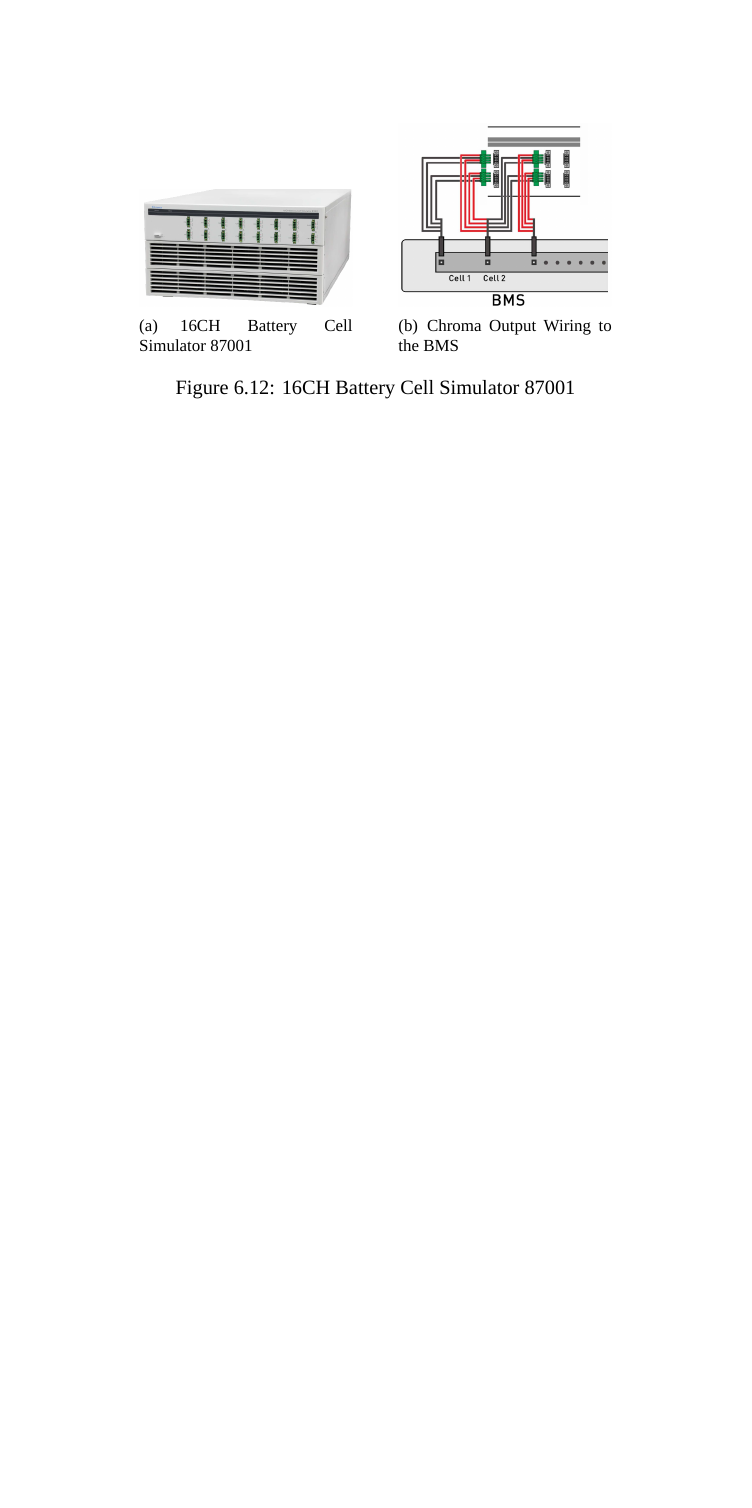
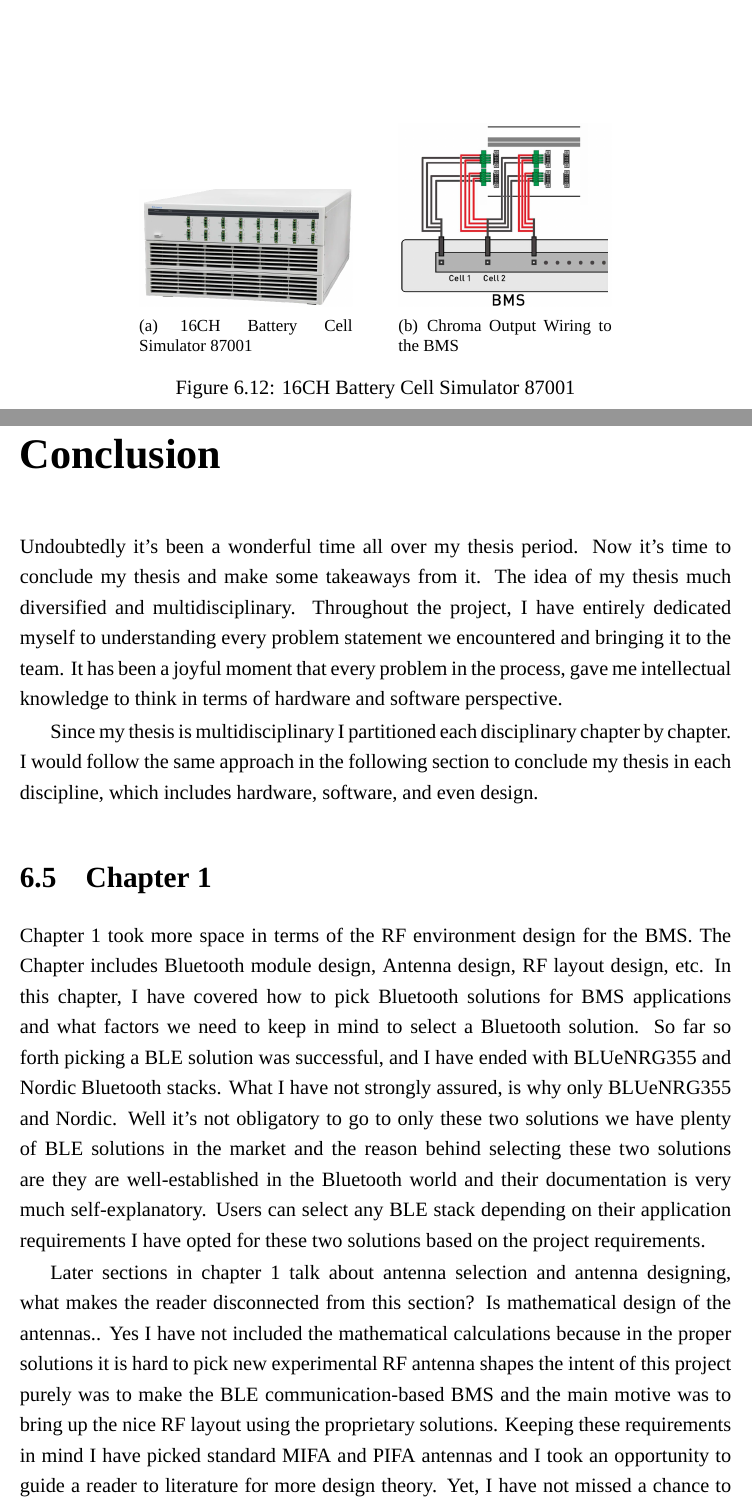
Before and after one commit to Harishkumarsksha/Thesis-1, a LaTeX thesis (main.tex, which reads Conclusion/Conclusion.tex, Conclusion/Conclusion_Chap01.tex): part of page 129 of 134 before the commit and two parts of pages 129 and 131 of 136 after it, the two joined at a grey line, cut so that both start at the same text, the shorter picture padded with empty space. Compiled offline with XeLaTeX; a missing font is replaced by an installed copy or a similar font.

Commit message:
conclusion update

```diff
--- /dev/null
+++ b/Conclusion/Conclusion.tex
@@ -0,0 +1,6 @@
+\chapter*{Conclusion}
+Undoubtedly it's been a wonderful time all over my thesis period. Now it's time to conclude my thesis and make some takeaways from it. The idea of my thesis much diversified and multidisciplinary. Throughout the project, I have entirely dedicated myself to understanding every problem statement we encountered and bringing it to the team. It has been a joyful moment that every problem in the process, gave me intellectual knowledge to think in terms of hardware and software perspective.
+
+Since my thesis is multidisciplinary I partitioned each disciplinary chapter by chapter. I would follow the same approach in the following section to conclude my thesis in each discipline, which includes hardware, software, and even design.
+
+\input{Conclusion/Conclusion_Chap01}
--- /dev/null
+++ b/Conclusion/Conclusion_Chap01.tex
@@ -0,0 +1,5 @@
+\section{Chapter \ref{chap:BLE}}
+Chapter \ref{chap:BLE} took more space in terms of the RF environment design for the BMS. The Chapter includes Bluetooth module design, Antenna design, RF layout design, etc. In this chapter, I have covered how to pick Bluetooth solutions for BMS applications and what factors we need to keep in mind to select a Bluetooth solution. So far so forth picking a BLE solution was successful, and I have ended with BLUeNRG355 and Nordic Bluetooth stacks. What I have not strongly assured, is why only BLUeNRG355 and Nordic. Well it's not obligatory to go to only these two solutions we have plenty of BLE solutions in the market and the reason behind selecting these two solutions are they are well-established in the Bluetooth world and their documentation is very much self-explanatory.
+Users can select any BLE stack depending on their application requirements I have opted for these two solutions based on the project requirements.
+
+Later sections in chapter 1 talk about antenna selection and antenna designing, what makes the reader disconnected from this section? Is mathematical design of the antennas.. Yes I have not included the mathematical calculations because in the proper solutions it is hard to pick new experimental RF antenna shapes the intent of this project purely was to make the BLE communication-based BMS and the main motive was to bring up the nice RF layout using the proprietary solutions. Keeping these requirements in mind I have picked standard MIFA and PIFA antennas and I took an opportunity to guide a reader to literature for more design theory. Yet, I have not missed a chance to discuss the results and compare different antenna results for picking the right antenna for BMS applications.
```
Also changed, not shown: main.tex (+5 -0 lines), Conclusion/Conclusion_Chap02.tex (added), Conclusion/Conclusion_Chap03.tex (added), Conclusion/Conclusion_Chap04.tex (added), Conclusion/Conclusion_Chap05.tex (added), main.bbl (added), main.ind (added), Conclusion/Conclusion_Chap01.tex (9 more changed lines), 11 other files.
